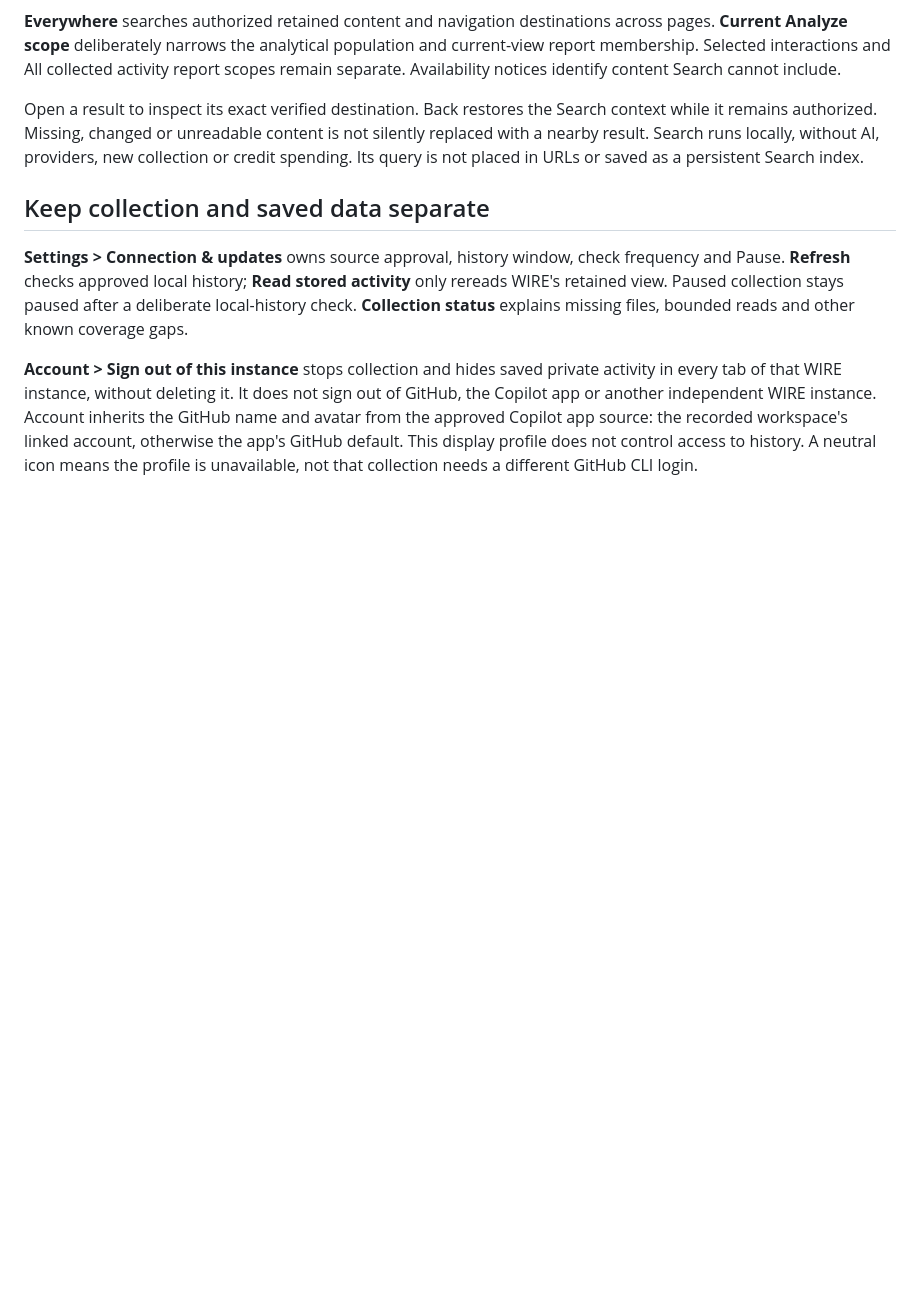
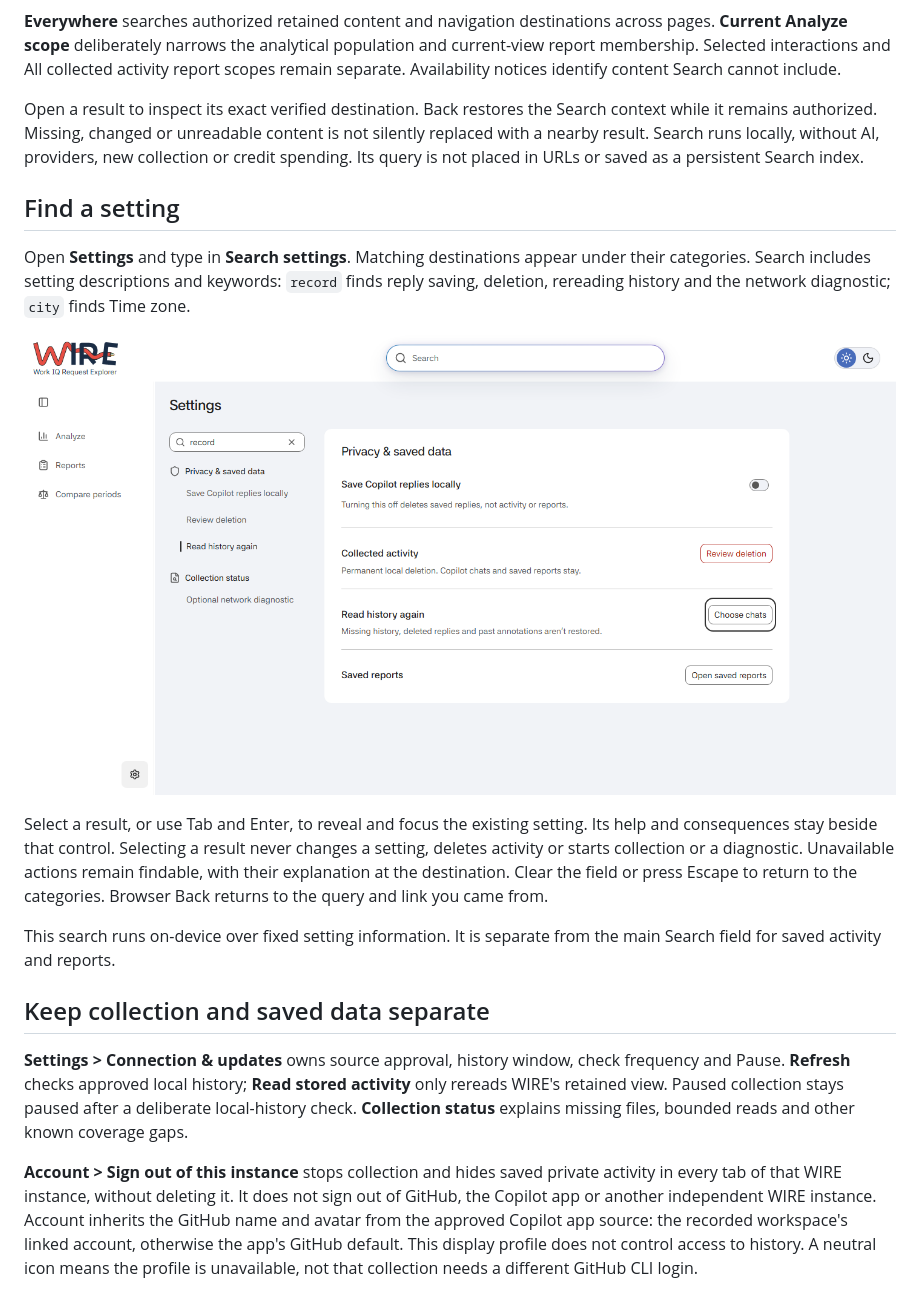
Before and after one commit to likamrat/wire, a Markdown page: docs/user-guide.md, the part around the change. Rendered like a GitHub page; pictures changed too: docs/images/settings-search.png (added); blank space fills up the shorter version.

```diff
--- a/docs/user-guide.md
+++ b/docs/user-guide.md
@@ -145,6 +145,25 @@ content is not silently replaced with a nearby result. Search runs locally,
 without AI, providers, new collection or credit spending. Its query is not
 placed in URLs or saved as a persistent Search index.
 
+## Find a setting
+
+Open **Settings** and type in **Search settings**. Matching destinations appear
+under their categories. Search includes setting descriptions and keywords:
+`record` finds reply saving, deletion, rereading history and the network
+diagnostic; `city` finds Time zone.
+
+![Settings search groups record-related destinations under Privacy & saved data and Collection status.](images/settings-search.png)
+
+Select a result, or use Tab and Enter, to reveal and focus the existing setting.
+Its help and consequences stay beside that control. Selecting a result never
+changes a setting, deletes activity or starts collection or a diagnostic.
+Unavailable actions remain findable, with their explanation at the destination.
+Clear the field or press Escape to return to the categories. Browser Back
+returns to the query and link you came from.
+
+This search runs on-device over fixed setting information. It is separate from
+the main Search field for saved activity and reports.
+
 ## Keep collection and saved data separate
 
 **Settings > Connection & updates** owns source approval, history window,
```
Also changed, not shown: docs/design.md (+13 -0 lines), docs/development.md (+5 -0 lines), 5 other files.
